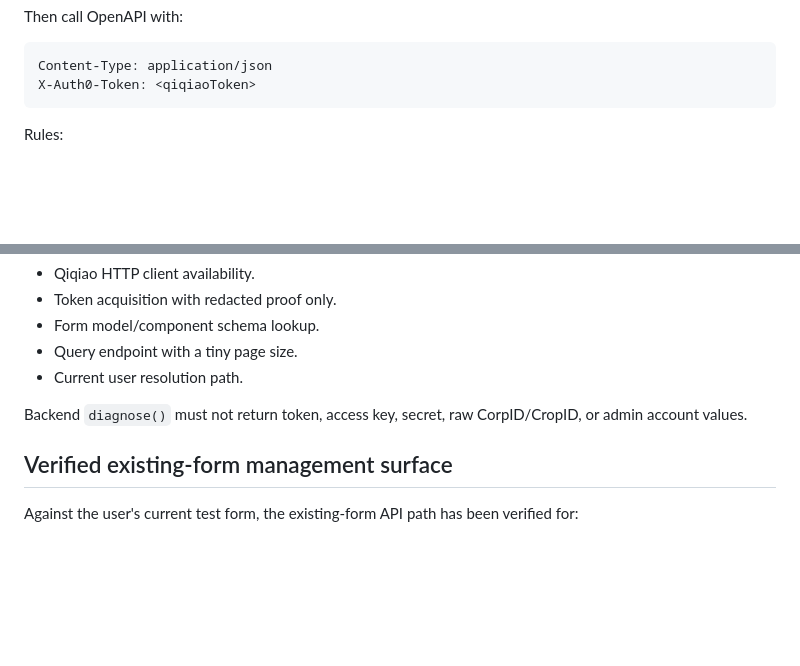
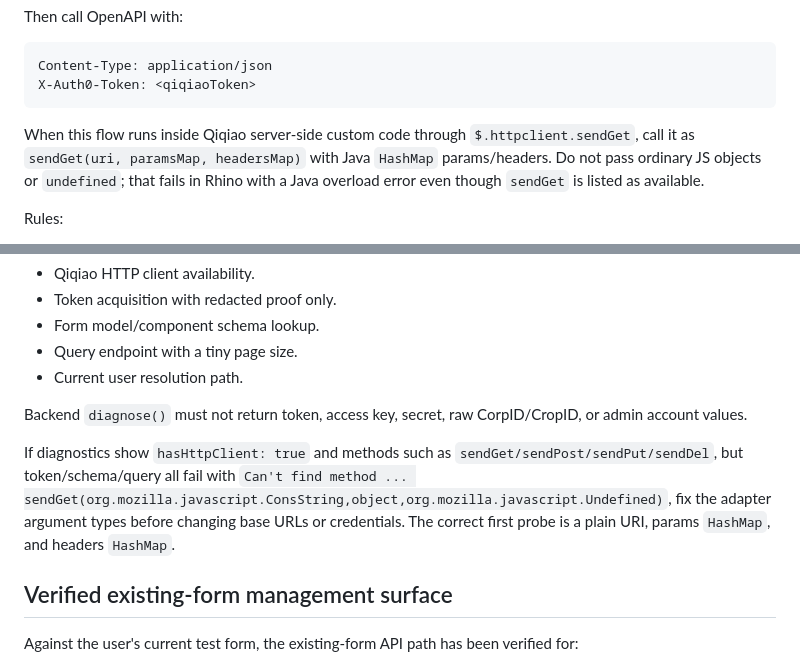
Before and after one commit to xxzxzmai-droid/qiqiao-dev-skill, a Markdown page: references/openapi-integration.md, 2 parts joined by grey strips. Rendered like a GitHub page; blank space fills up the shorter version.

````diff
--- a/references/openapi-integration.md
+++ b/references/openapi-integration.md
@@ -42,6 +42,8 @@ Then call OpenAPI with:
 Content-Type: application/json
 X-Auth0-Token: <qiqiaoToken>
 ```
+
+When this flow runs inside Qiqiao server-side custom code through `$.httpclient.sendGet`, call it as `sendGet(uri, paramsMap, headersMap)` with Java `HashMap` params/headers. Do not pass ordinary JS objects or `undefined`; that fails in Rhino with a Java overload error even though `sendGet` is listed as available.
 
 Rules:
 - Cache the token during a test run; do not request it for every button click.
@@ -224,6 +226,8 @@ Backend `diagnose()` should be non-destructive. It may check:
 
 Backend `diagnose()` must not return token, access key, secret, raw CorpID/CropID, or admin account values.
 
+If diagnostics show `hasHttpClient: true` and methods such as `sendGet/sendPost/sendPut/sendDel`, but token/schema/query all fail with `Can't find method ... sendGet(org.mozilla.javascript.ConsString,object,org.mozilla.javascript.Undefined)`, fix the adapter argument types before changing base URLs or credentials. The correct first probe is a plain URI, params `HashMap`, and headers `HashMap`.
+
 ## Verified existing-form management surface
 
 Against the user's current test form, the existing-form API path has been verified for:
````
Also changed, not shown: references/backend-api.md (+35 -0 lines).
